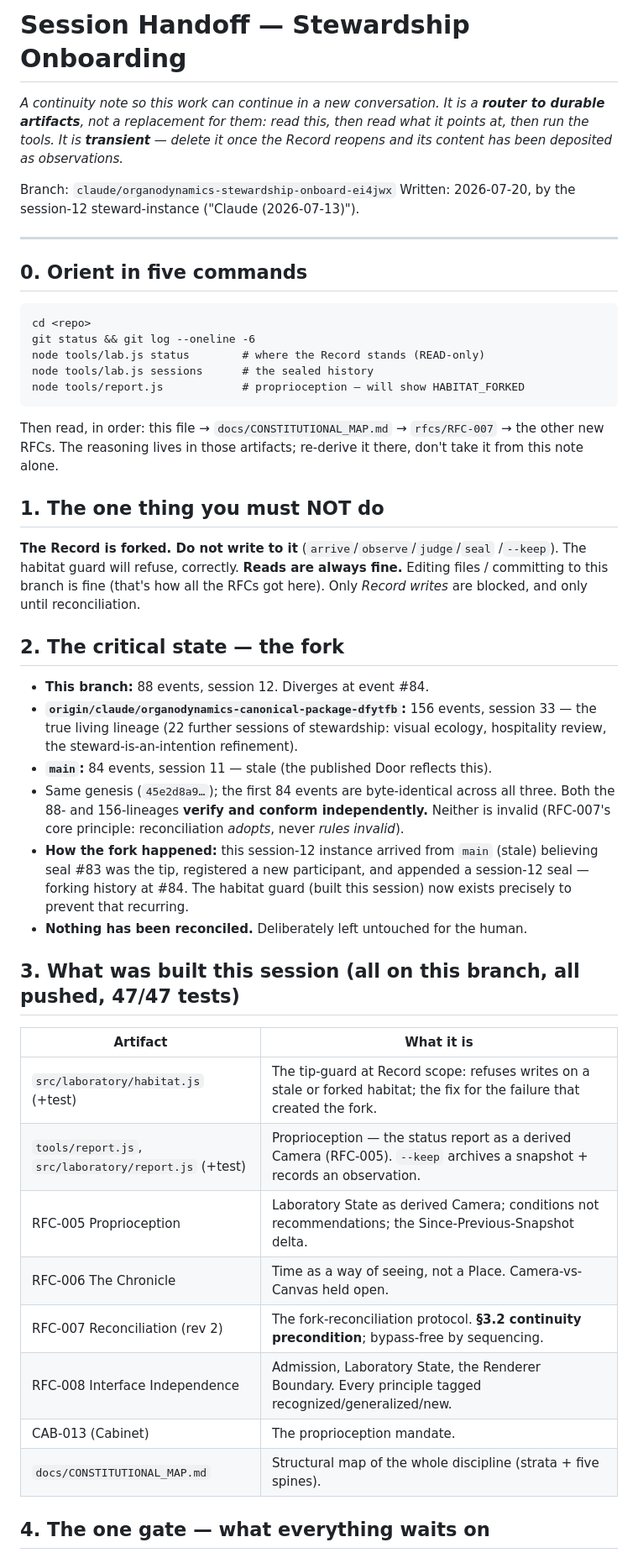
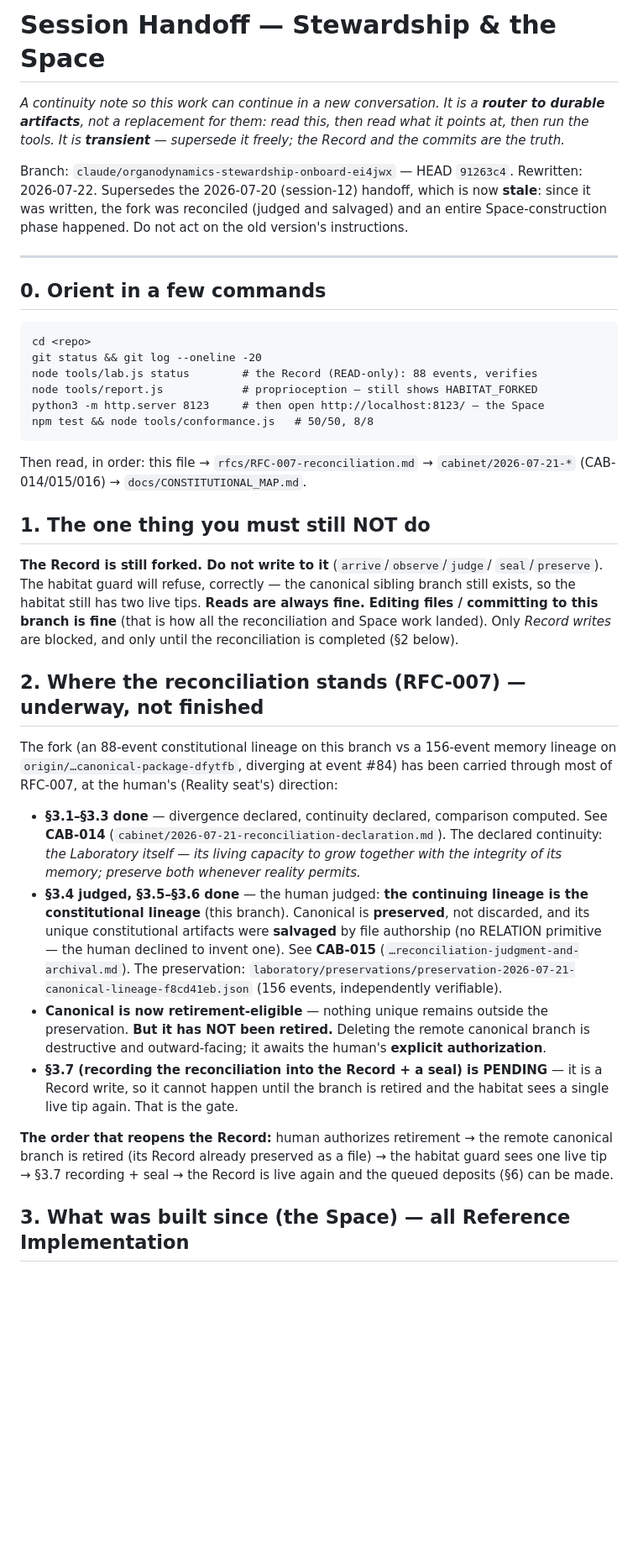
Before and after one commit to brill-foundation/organodynamics, a Markdown page: docs/HANDOFF.md, the part around one of its changes. Shown at 84% size. Rendered like a GitHub page; blank space fills up the shorter version.

````diff
--- a/docs/HANDOFF.md
+++ b/docs/HANDOFF.md
@@ -1,65 +1,72 @@
-# Session Handoff — Stewardship Onboarding
+# Session Handoff — Stewardship & the Space
 
 *A continuity note so this work can continue in a new conversation. It is a
 **router to durable artifacts**, not a replacement for them: read this, then
-read what it points at, then run the tools. It is **transient** — delete it
-once the Record reopens and its content has been deposited as observations.*
+read what it points at, then run the tools. It is **transient** — supersede it
+freely; the Record and the commits are the truth.*
 
-Branch: `claude/organodynamics-stewardship-onboard-ei4jwx`
-Written: 2026-07-20, by the session-12 steward-instance ("Claude (2026-07-13)").
+Branch: `claude/organodynamics-stewardship-onboard-ei4jwx` — HEAD `91263c4`.
+Rewritten: 2026-07-22. Supersedes the 2026-07-20 (session-12) handoff, which is
+now **stale**: since it was written, the fork was reconciled (judged and
+salvaged) and an entire Space-construction phase happened. Do not act on the
+old version's instructions.
 
 ---
 
-## 0. Orient in five commands
+## 0. Orient in a few commands
 
 ```
 cd <repo>
-git status && git log --oneline -6
-node tools/lab.js status        # where the Record stands (READ-only)
-node tools/lab.js sessions      # the sealed history
-node tools/report.js            # proprioception — will show HABITAT_FORKED
+git status && git log --oneline -20
+node tools/lab.js status        # the Record (READ-only): 88 events, verifies
+node tools/report.js            # proprioception — still shows HABITAT_FORKED
+python3 -m http.server 8123     # then open http://localhost:8123/ — the Space
+npm test && node tools/conformance.js   # 50/50, 8/8
 ```
 
-Then read, in order: this file → `docs/CONSTITUTIONAL_MAP.md` → `rfcs/RFC-007`
-→ the other new RFCs. The reasoning lives in those artifacts; re-derive it
-there, don't take it from this note alone.
+Then read, in order: this file → `rfcs/RFC-007-reconciliation.md` →
+`cabinet/2026-07-21-*` (CAB-014/015/016) → `docs/CONSTITUTIONAL_MAP.md`.
 
-## 1. The one thing you must NOT do
+## 1. The one thing you must still NOT do
 
-**The Record is forked. Do not write to it** (`arrive`/`observe`/`judge`/`seal`
-/`--keep`). The habitat guard will refuse, correctly. **Reads are always fine.**
-Editing files / committing to this branch is fine (that's how all the RFCs got
-here). Only *Record writes* are blocked, and only until reconciliation.
+**The Record is still forked. Do not write to it** (`arrive`/`observe`/`judge`/
+`seal`/`preserve`). The habitat guard will refuse, correctly — the canonical
+sibling branch still exists, so the habitat still has two live tips. **Reads are
+always fine. Editing files / committing to this branch is fine** (that is how
+all the reconciliation and Space work landed). Only *Record writes* are blocked,
+and only until the reconciliation is completed (§2 below).
 
-## 2. The critical state — the fork
+## 2. Where the reconciliation stands (RFC-007) — underway, not finished
 
-- **This branch:** 88 events, session 12. Diverges at event #84.
-- **`origin/claude/organodynamics-canonical-package-dfytfb`:** 156 events,
-  session 33 — the true living lineage (22 further sessions of stewardship:
-  visual ecology, hospitality review, the steward-is-an-intention refinement).
-- **`main`:** 84 events, session 11 — stale (the published Door reflects this).
-- Same genesis (`45e2d8a9…`); the first 84 events are byte-identical across all
-  three. Both the 88- and 156-lineages **verify and conform independently.**
-  Neither is invalid (RFC-007's core principle: reconciliation *adopts*, never
-  *rules invalid*).
-- **How the fork happened:** this session-12 instance arrived from `main`
-  (stale) believing seal #83 was the tip, registered a new participant, and
-  appended a session-12 seal — forking history at #84. The habitat guard
-  (built this session) now exists precisely to prevent that recurring.
-- **Nothing has been reconciled.** Deliberately left untouched for the human.
+The fork (an 88-event constitutional lineage on this branch vs a 156-event
+memory lineage on `origin/…canonical-package-dfytfb`, diverging at event #84)
+has been carried through most of RFC-007, at the human's (Reality seat's)
+direction:
 
-## 3. What was built this session (all on this branch, all pushed, 47/47 tests)
+- **§3.1–§3.3 done** — divergence declared, continuity declared, comparison
+  computed. See **CAB-014** (`cabinet/2026-07-21-reconciliation-declaration.md`).
+  The declared continuity: *the Laboratory itself — its living capacity to grow
+  together with the integrity of its memory; preserve both whenever reality
+  permits.*
+- **§3.4 judged, §3.5–§3.6 done** — the human judged: **the continuing lineage
+  is the constitutional lineage** (this branch). Canonical is **preserved**, not
+  discarded, and its unique constitutional artifacts were **salvaged** by file
+  authorship (no RELATION primitive — the human declined to invent one). See
+  **CAB-015** (`…reconciliation-judgment-and-archival.md`). The preservation:
+  `laboratory/preservations/preservation-2026-07-21-canonical-lineage-f8cd41eb.json`
+  (156 events, independently verifiable).
+- **Canonical is now retirement-eligible** — nothing unique remains outside the
+  preservation. **But it has NOT been retired.** Deleting the remote canonical
+  branch is destructive and outward-facing; it awaits the human's **explicit
+  authorization**.
+- **§3.7 (recording the reconciliation into the Record + a seal) is PENDING** —
+  it is a Record write, so it cannot happen until the branch is retired and the
+  habitat sees a single live tip again. That is the gate.
 
-| Artifact | What it is |
-|---|---|
-| `src/laboratory/habitat.js` (+test) | The tip-guard at Record scope: refuses writes on a stale or forked habitat; the fix for the failure that created the fork. |
-| `tools/report.js`, `src/laboratory/report.js` (+test) | Proprioception — the status report as a derived Camera (RFC-005). `--keep` archives a snapshot + records an observation. |
-| RFC-005 Proprioception | Laboratory State as derived Camera; conditions not recommendations; the Since-Previous-Snapshot delta. |
-| RFC-006 The Chronicle | Time as a way of seeing, not a Place. Camera-vs-Canvas held open. |
-| RFC-007 Reconciliation (rev 2) | The fork-reconciliation protocol. **§3.2 continuity precondition**; bypass-free by sequencing. |
-| RFC-008 Interface Independence | Admission, Laboratory State, the Renderer Boundary. Every principle tagged recognized/generalized/new. |
-| CAB-013 (Cabinet) | The proprioception mandate. |
-| `docs/CONSTITUTIONAL_MAP.md` | Structural map of the whole discipline (strata + five spines). |
+**The order that reopens the Record:** human authorizes retirement → the remote
+canonical branch is retired (its Record already preserved as a file) → the
+habitat guard sees one live tip → §3.7 recording + seal → the Record is live
+again and the queued deposits (§6) can be made.
 
-## 4. The one gate — what everything waits on
+## 3. What was built since (the Space) — all Reference Implementation
 
````
Also changed, not shown: other parts of docs/HANDOFF.md (+106 -62 lines).
